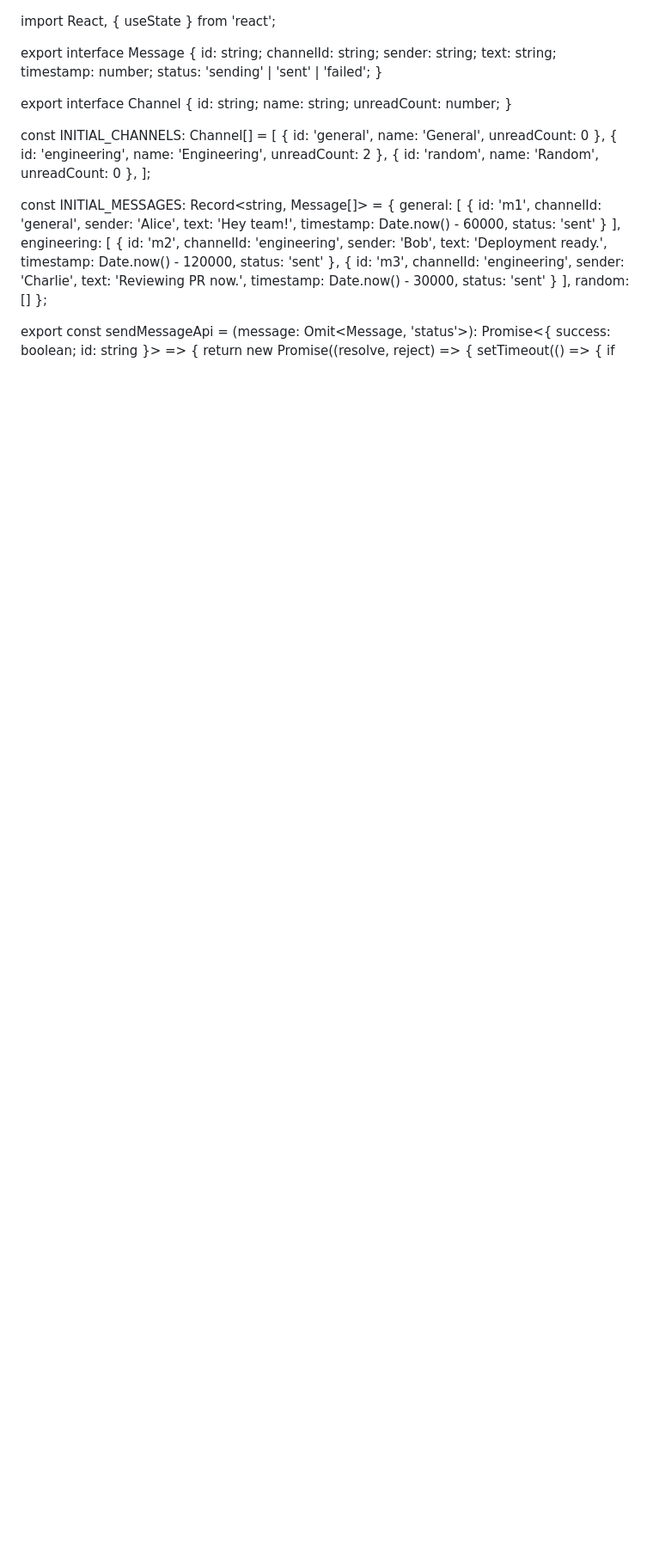
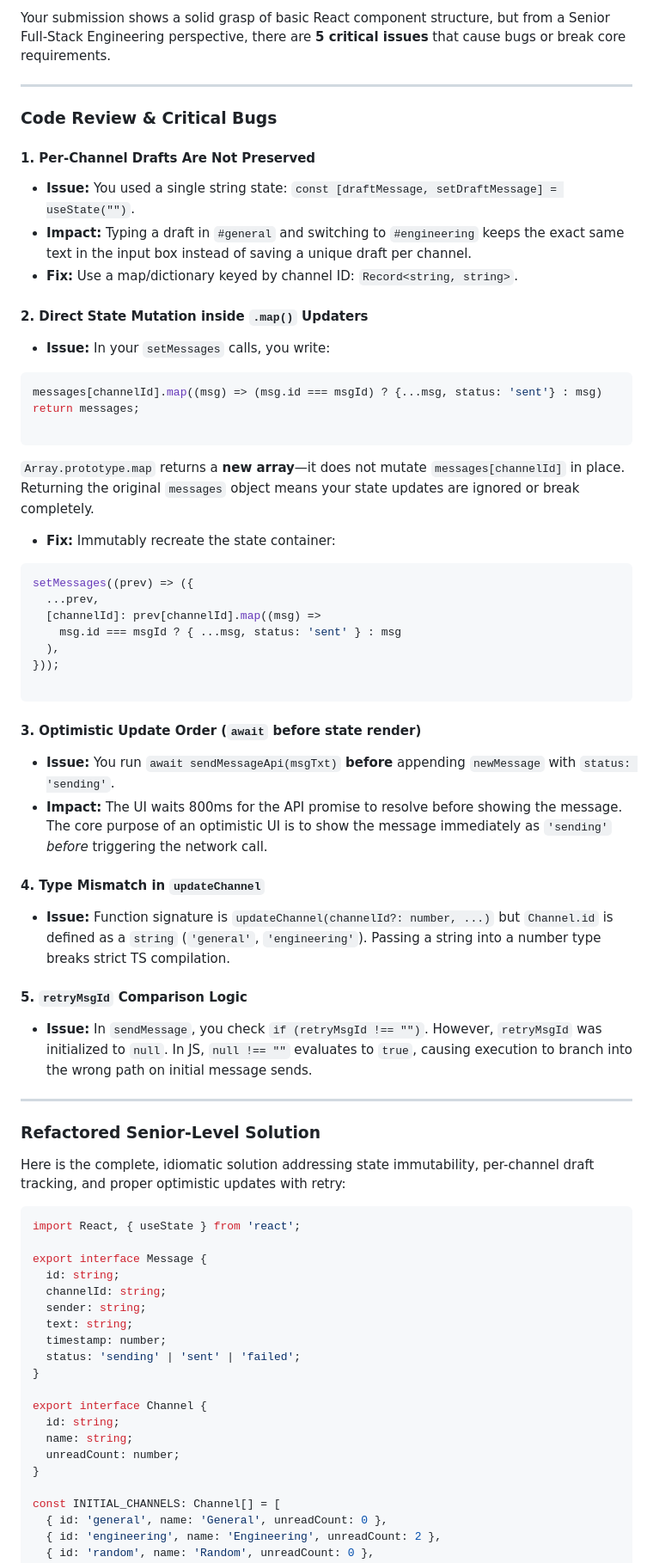
Before and after one commit to aaroncymor/daily-mini-projects, a Markdown page: D8_103126/react-interview-prep-3/solution.md, the part around one of its changes. Shown at 86% size. GitHub-like rendering; blank space fills up the shorter version.

Commit message:
Fixed solution.md files

````diff
--- a/D8_103126/react-interview-prep-3/solution.md
+++ b/D8_103126/react-interview-prep-3/solution.md
@@ -1,3 +1,59 @@
+Your submission shows a solid grasp of basic React component structure, but from a Senior Full-Stack Engineering perspective, there are **5 critical issues** that cause bugs or break core requirements.
+
+---
+
+### Code Review & Critical Bugs
+
+#### 1. Per-Channel Drafts Are Not Preserved
+
+* **Issue:** You used a single string state: `const [draftMessage, setDraftMessage] = useState("")`.
+* **Impact:** Typing a draft in `#general` and switching to `#engineering` keeps the exact same text in the input box instead of saving a unique draft per channel.
+* **Fix:** Use a map/dictionary keyed by channel ID: `Record<string, string>`.
+
+#### 2. Direct State Mutation inside `.map()` Updaters
+
+* **Issue:** In your `setMessages` calls, you write:
+```javascript
+messages[channelId].map((msg) => (msg.id === msgId) ? {...msg, status: 'sent'} : msg)
+return messages;
+
+```
+
+
+`Array.prototype.map` returns a **new array**—it does not mutate `messages[channelId]` in place. Returning the original `messages` object means your state updates are ignored or break completely.
+* **Fix:** Immutably recreate the state container:
+```typescript
+setMessages((prev) => ({
+  ...prev,
+  [channelId]: prev[channelId].map((msg) =>
+    msg.id === msgId ? { ...msg, status: 'sent' } : msg
+  ),
+}));
+
+```
+
+
+
+#### 3. Optimistic Update Order (`await` before state render)
+
+* **Issue:** You run `await sendMessageApi(msgTxt)` **before** appending `newMessage` with `status: 'sending'`.
+* **Impact:** The UI waits 800ms for the API promise to resolve before showing the message. The core purpose of an optimistic UI is to show the message immediately as `'sending'` *before* triggering the network call.
+
+#### 4. Type Mismatch in `updateChannel`
+
+* **Issue:** Function signature is `updateChannel(channelId?: number, ...)` but `Channel.id` is defined as a `string` (`'general'`, `'engineering'`). Passing a string into a number type breaks strict TS compilation.
+
+#### 5. `retryMsgId` Comparison Logic
+
+* **Issue:** In `sendMessage`, you check `if (retryMsgId !== "")`. However, `retryMsgId` was initialized to `null`. In JS, `null !== ""` evaluates to `true`, causing execution to branch into the wrong path on initial message sends.
+
+---
+
+### Refactored Senior-Level Solution
+
+Here is the complete, idiomatic solution addressing state immutability, per-channel draft tracking, and proper optimistic updates with retry:
+
+```tsx
 import React, { useState } from 'react';
 
 export interface Message {
````
Also changed, not shown: other parts of D8_103126/react-interview-prep-3/solution.md (+1 -0 lines), D7_103026/react-interview-prep/solution.md (+1 -1 lines).
